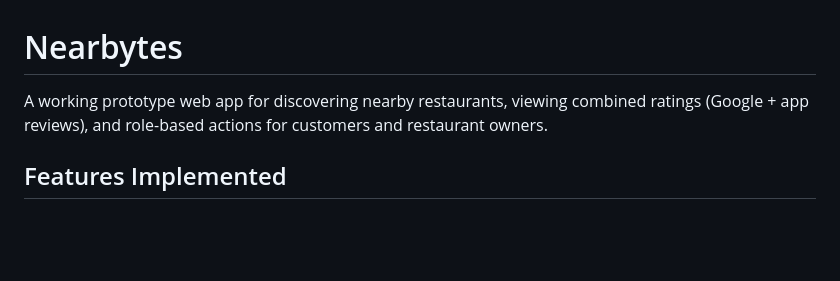
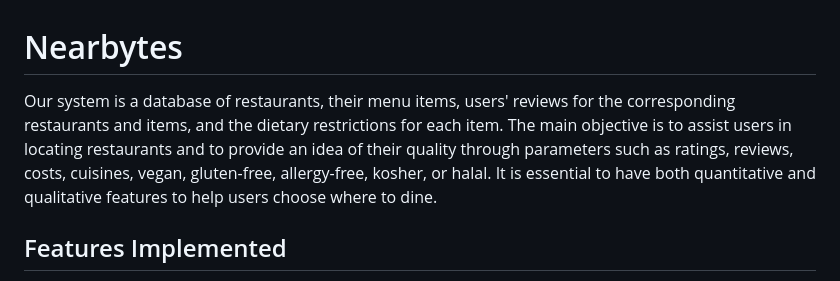
Before and after one commit to KaranBhaskar/Nearbytes, a Markdown page: README.md, the part around the change. GitHub-like rendering; blank space fills up the shorter version.

Commit message:
Revise README to clarify project objectives and features
Expanded project description to include database features and user assistance.

```diff
--- a/README.md
+++ b/README.md
@@ -1,6 +1,6 @@
 # Nearbytes
 
-A working prototype web app for discovering nearby restaurants, viewing combined ratings (Google + app reviews), and role-based actions for customers and restaurant owners.
+Our system is a database of restaurants, their menu items, users' reviews for the corresponding restaurants and items, and the dietary restrictions for each item. The main objective is to assist users in locating restaurants and to provide an idea of their quality through parameters such as ratings, reviews, costs, cuisines, vegan, gluten-free, allergy-free, kosher, or halal. It is essential to have both quantitative and qualitative features to help users choose where to dine.
 
 ## Features Implemented
 
```
